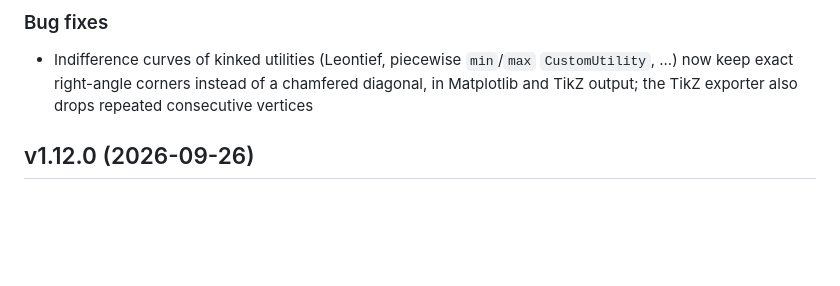
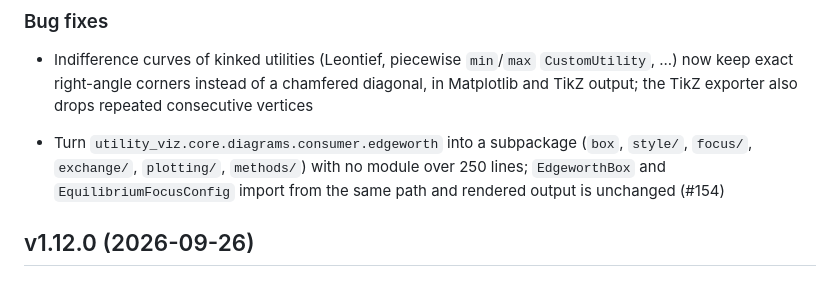
Before and after one commit to EconViz/econ-viz, a Markdown page: CHANGELOG.md, the part around the change. Drawn GitHub-style; blank space fills up the shorter version.

Commit message:
docs(changelog): note the edgeworth subpackage
Co-Authored-By: Claude Sonnet 5.5 <noreply@anthropic.com>

```diff
--- a/CHANGELOG.md
+++ b/CHANGELOG.md
@@ -47,6 +47,8 @@
 ### Bug fixes
 
 - Indifference curves of kinked utilities (Leontief, piecewise `min`/`max` `CustomUtility`, ...) now keep exact right-angle corners instead of a chamfered diagonal, in Matplotlib and TikZ output; the TikZ exporter also drops repeated consecutive vertices
+
+- Turn `utility_viz.core.diagrams.consumer.edgeworth` into a subpackage (`box`, `style/`, `focus/`, `exchange/`, `plotting/`, `methods/`) with no module over 250 lines; `EdgeworthBox` and `EquilibriumFocusConfig` import from the same path and rendered output is unchanged (#154)
 
 ## v1.12.0 (2026-09-26)
 
```
